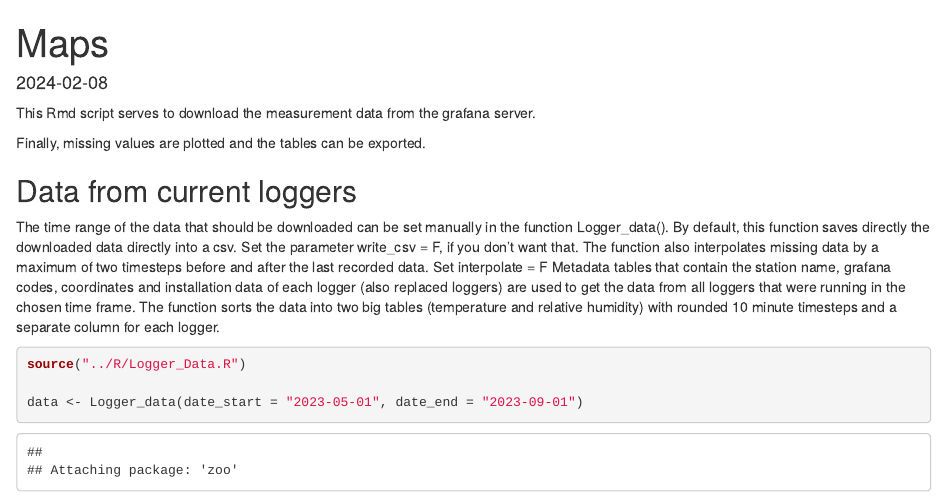
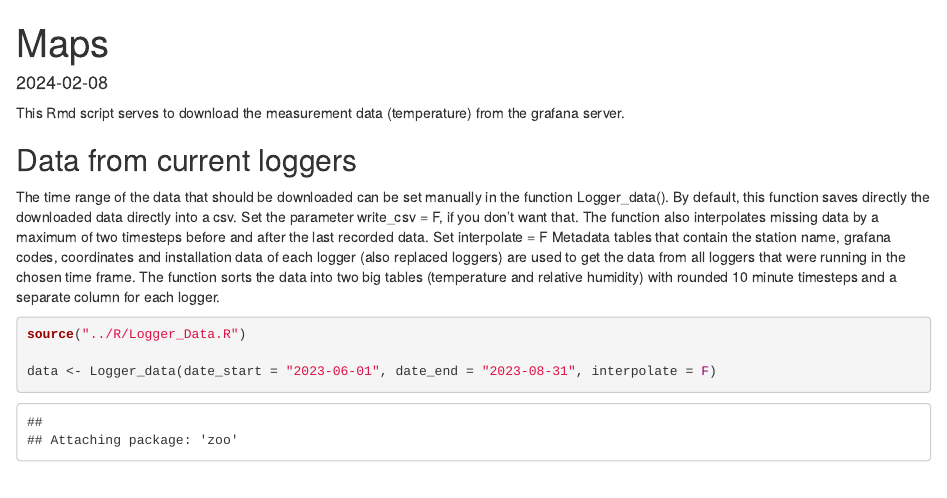
Before and after one commit to Urban-Climate-Unibe/Logger_Network, an R Markdown document (vignettes/Step_1_Get_Data_all.Rmd): the page in a window 1100 px wide, from its top. Rendered offline with R 4.5, knitr and Pandoc, with nearby package versions; some code elsewhere in the file could not run offline.

Commit message:
Add descriptions

````diff
--- a/vignettes/Step_1_Get_Data_all.Rmd
+++ b/vignettes/Step_1_Get_Data_all.Rmd
@@ -5,11 +5,7 @@ date: "`r Sys.Date()`"
 output: html_document
 ---
 
-This Rmd script serves to download the measurement data from the grafana server.
-
-
-Finally, missing values are plotted and the tables can be exported.
-
+This Rmd script serves to download the measurement data (temperature) from the grafana server.
 
 ```{r libraries, include = F}
 library(influxdbclient)
@@ -29,7 +25,7 @@ The function sorts the data into two big tables (temperature and relative humidi
 ```{r currentloggers, indlude = F}
 source("../R/Logger_Data.R")
 
-data <- Logger_data(date_start = "2023-05-01", date_end = "2023-09-01")
+data <- Logger_data(date_start = "2023-06-01", date_end = "2023-08-31", interpolate = F)
 ```
 
 
````
Also changed, not shown: R/Logger_Data.R (+4 -4 lines).
